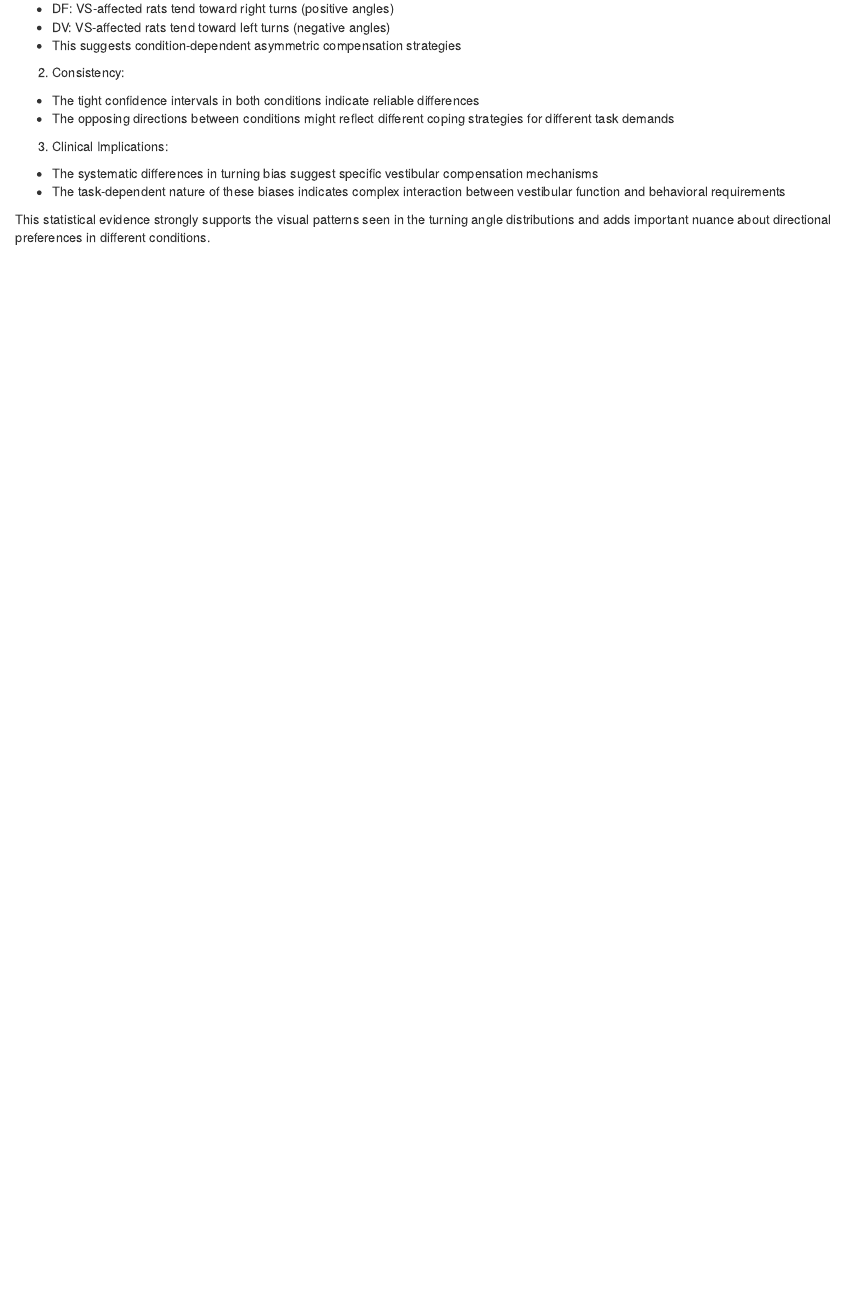
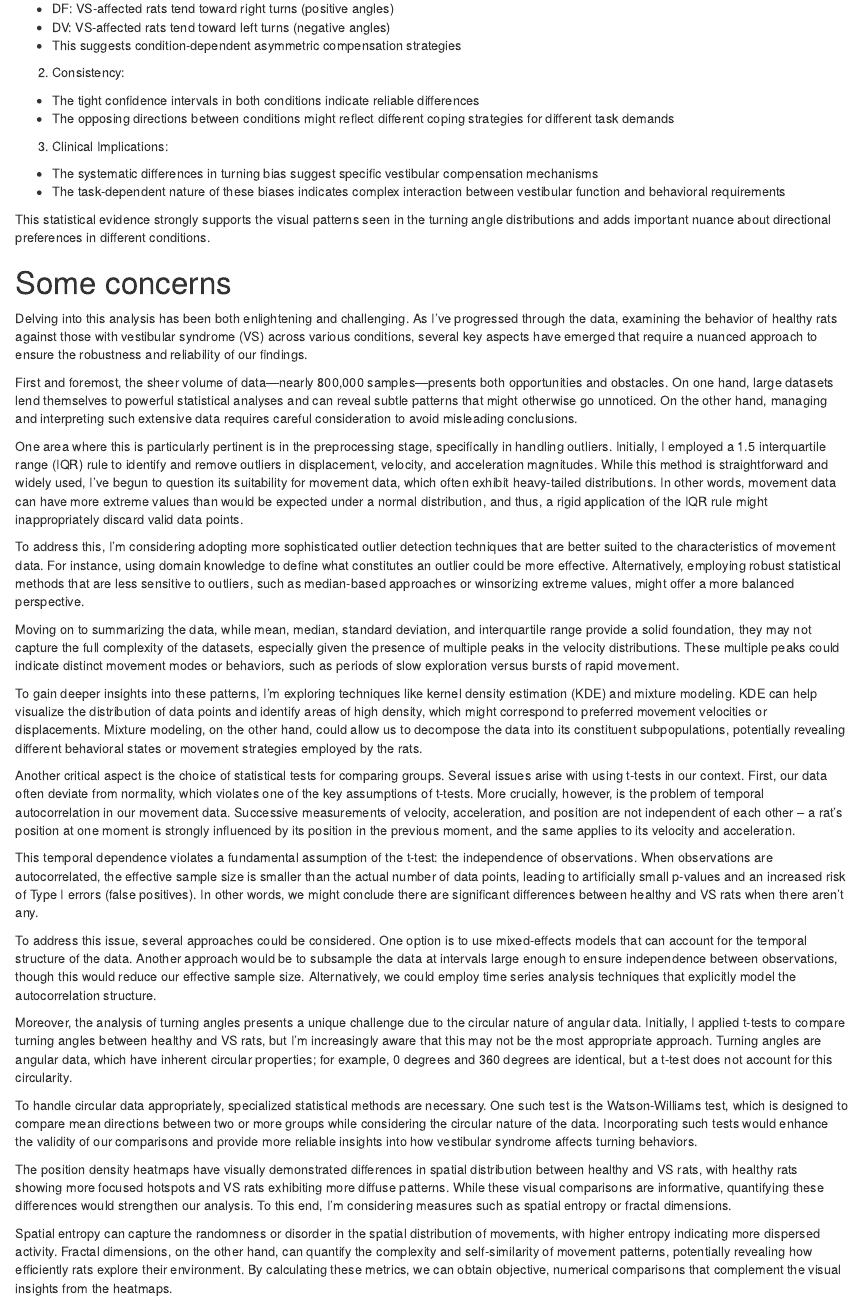
Before and after one commit to Sekinal/Statistical-Rats, an R Markdown document (R Analysis/kinematics.Rmd): the page in a window 1100 px wide, from 15630 px down. Rendered offline with R 4.5, knitr and Pandoc, with nearby package versions; some code elsewhere in the file could not run offline.

Commit message:
Basic notebook with issues

```diff
--- a/R Analysis/kinematics.Rmd
+++ b/R Analysis/kinematics.Rmd
@@ -969,3 +969,31 @@ Key Insights:
 This statistical evidence strongly supports the visual patterns seen in
 the turning angle distributions and adds important nuance about
 directional preferences in different conditions.
+
+# Some concerns
+
+Delving into this analysis has been both enlightening and challenging. As I've progressed through the data, examining the behavior of healthy rats against those with vestibular syndrome (VS) across various conditions, several key aspects have emerged that require a nuanced approach to ensure the robustness and reliability of our findings.
+
+First and foremost, the sheer volume of data—nearly 800,000 samples—presents both opportunities and obstacles. On one hand, large datasets lend themselves to powerful statistical analyses and can reveal subtle patterns that might otherwise go unnoticed. On the other hand, managing and interpreting such extensive data requires careful consideration to avoid misleading conclusions.
+
+One area where this is particularly pertinent is in the preprocessing stage, specifically in handling outliers. Initially, I employed a 1.5 interquartile range (IQR) rule to identify and remove outliers in displacement, velocity, and acceleration magnitudes. While this method is straightforward and widely used, I've begun to question its suitability for movement data, which often exhibit heavy-tailed distributions. In other words, movement data can have more extreme values than would be expected under a normal distribution, and thus, a rigid application of the IQR rule might inappropriately discard valid data points.
+
+To address this, I'm considering adopting more sophisticated outlier detection techniques that are better suited to the characteristics of movement data. For instance, using domain knowledge to define what constitutes an outlier could be more effective. Alternatively, employing robust statistical methods that are less sensitive to outliers, such as median-based approaches or winsorizing extreme values, might offer a more balanced perspective.
+
+Moving on to summarizing the data, while mean, median, standard deviation, and interquartile range provide a solid foundation, they may not capture the full complexity of the datasets, especially given the presence of multiple peaks in the velocity distributions. These multiple peaks could indicate distinct movement modes or behaviors, such as periods of slow exploration versus bursts of rapid movement.
+
+To gain deeper insights into these patterns, I'm exploring techniques like kernel density estimation (KDE) and mixture modeling. KDE can help visualize the distribution of data points and identify areas of high density, which might correspond to preferred movement velocities or displacements. Mixture modeling, on the other hand, could allow us to decompose the data into its constituent subpopulations, potentially revealing different behavioral states or movement strategies employed by the rats.
+
+Another critical aspect is the choice of statistical tests for comparing groups. Several issues arise with using t-tests in our context. First, our data often deviate from normality, which violates one of the key assumptions of t-tests. More crucially, however, is the problem of temporal autocorrelation in our movement data. Successive measurements of velocity, acceleration, and position are not independent of each other – a rat's position at one moment is strongly influenced by its position in the previous moment, and the same applies to its velocity and acceleration.
+
+This temporal dependence violates a fundamental assumption of the t-test: the independence of observations. When observations are autocorrelated, the effective sample size is smaller than the actual number of data points, leading to artificially small p-values and an increased risk of Type I errors (false positives). In other words, we might conclude there are significant differences between healthy and VS rats when there aren't any.
+
+To address this issue, several approaches could be considered. One option is to use mixed-effects models that can account for the temporal structure of the data. Another approach would be to subsample the data at intervals large enough to ensure independence between observations, though this would reduce our effective sample size. Alternatively, we could employ time series analysis techniques that explicitly model the autocorrelation structure.
+
+Moreover, the analysis of turning angles presents a unique challenge due to the circular nature of angular data. Initially, I applied t-tests to compare turning angles between healthy and VS rats, but I'm increasingly aware that this may not be the most appropriate approach. Turning angles are angular data, which have inherent circular properties; for example, 0 degrees and 360 degrees are identical, but a t-test does not account for this circularity.
+
+To handle circular data appropriately, specialized statistical methods are necessary. One such test is the Watson-Williams test, which is designed to compare mean directions between two or more groups while considering the circular nature of the data. Incorporating such tests would enhance the validity of our comparisons and provide more reliable insights into how vestibular syndrome affects turning behaviors.
+
+The position density heatmaps have visually demonstrated differences in spatial distribution between healthy and VS rats, with healthy rats showing more focused hotspots and VS rats exhibiting more diffuse patterns. While these visual comparisons are informative, quantifying these differences would strengthen our analysis. To this end, I'm considering measures such as spatial entropy or fractal dimensions.
+
+Spatial entropy can capture the randomness or disorder in the spatial distribution of movements, with higher entropy indicating more dispersed activity. Fractal dimensions, on the other hand, can quantify the complexity and self-similarity of movement patterns, potentially revealing how efficiently rats explore their environment. By calculating these metrics, we can obtain objective, numerical comparisons that complement the visual insights from the heatmaps.
```
